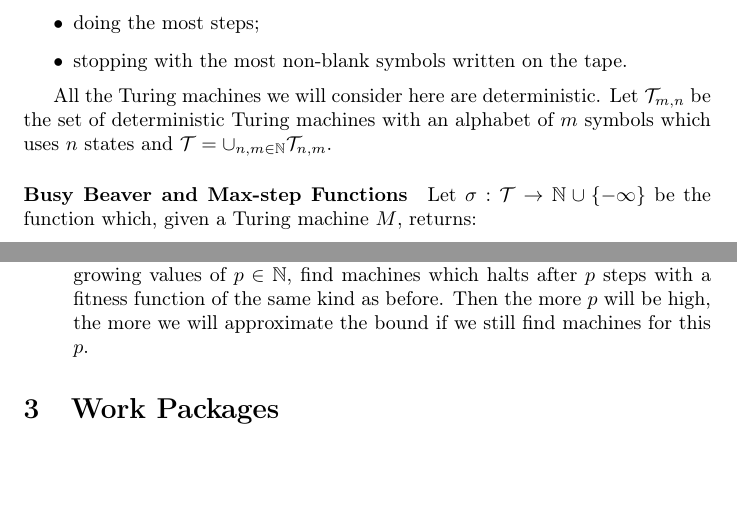
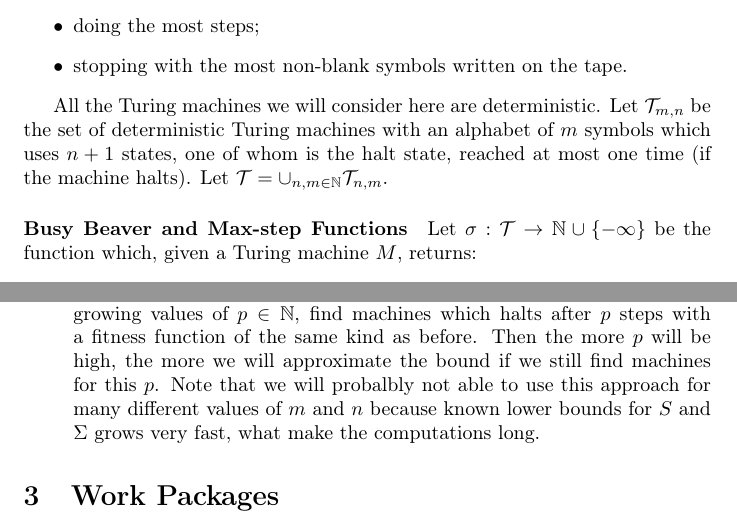
Before and after one commit to emmmile/machine-learning, a LaTeX document (proposal/proposal_turing.tex): two parts of pages 1 and 3 of 5, joined at a grey line, cut so that both start at the same text, the shorter picture padded with empty space. Compiled offline with pdfLaTeX.

Commit message:
Added details about number of states. Added a line about PSO in the project description. Probably the final version of the proposal.

```diff
--- a/proposal/proposal_turing.tex
+++ b/proposal/proposal_turing.tex
@@ -19,7 +19,7 @@
 \item stopping with the most non-blank symbols written on the tape.
 \end{itemize}
 
-All the Turing machines we will consider here are deterministic. Let $\mathcal{T}_{m,n}$ be the set of deterministic Turing machines with an alphabet of $m$ symbols which uses $n$ states and $\mathcal{T} = \cup_{n,m \in \N} \mathcal{T}_{n,m}$.
+All the Turing machines we will consider here are deterministic. Let $\mathcal{T}_{m,n}$ be the set of deterministic Turing machines with an alphabet of $m$ symbols which uses $n + 1$ states, one of whom is the halt state, reached at most one time (if the machine halts). Let  $\mathcal{T} = \cup_{n,m \in \N} \mathcal{T}_{n,m}$.
 
 
 \paragraph{Busy Beaver and Max-step Functions}
@@ -77,12 +79,8 @@ The approach we want to try here is depends on what bound we want to reach:
 \begin{itemize}
 \item for small values of $n,m \in \N$, values of $\Sigma$ and $S$ are known \cite{rado} so a suitable fitness function is a function which, given a Turing machine $M$ that we already run on $p$ steps without leading it in the halting state, returns $- \infty$ if $p > S(m,n)$ and $\frac{1}{S(m,n) - p}$ else. With this function, Turing machines which overtake the bound are highly penalized (because we know they will never halt) and a machine which run longer (but less than $S(m,n)$) without halting than an other one get a better grade.
 
-\item for values of $n, m \in \N$ for which $\Sigma$ and $S$ are not known, we can, for growing values of $p \in \N$, find machines which halts after $p$ steps with a fitness function of the same kind as before. Then the more $p$ will be high, the more we will approximate the bound if we still find machines for this $p$.
+\item for values of $n, m \in \N$ for which $\Sigma$ and $S$ are not known, we can, for growing values of $p \in \N$, find machines which halts after $p$ steps with a fitness function of the same kind as before. Then the more $p$ will be high, the more we will approximate the bound if we still find machines for this $p$. Note that we will probalbly not able to use this approach for many different values of $m$ and $n$ because known lower bounds for $S$ and $\Sigma$ grows very fast, what make the computations long.
 \end{itemize}
-
-%I agree on this distincion but.. Are we sure we can deal with the case n > 5?
-%I see from the wikipedia page that for n = 6, m = 2, \Sigma already is greater or equal to 10^18267, that means we should read from the tape order of 10^18267 ones (or waiting a similarly huge number of steps), this for each Turing machine we are evaluating!
-%Is my reasoning correct?
 
 \section{Work  Packages}
 
```
Also changed, not shown: proposal/proposal_turing.pdf, proposal/proposal_turing.tex (4 more changed lines).
